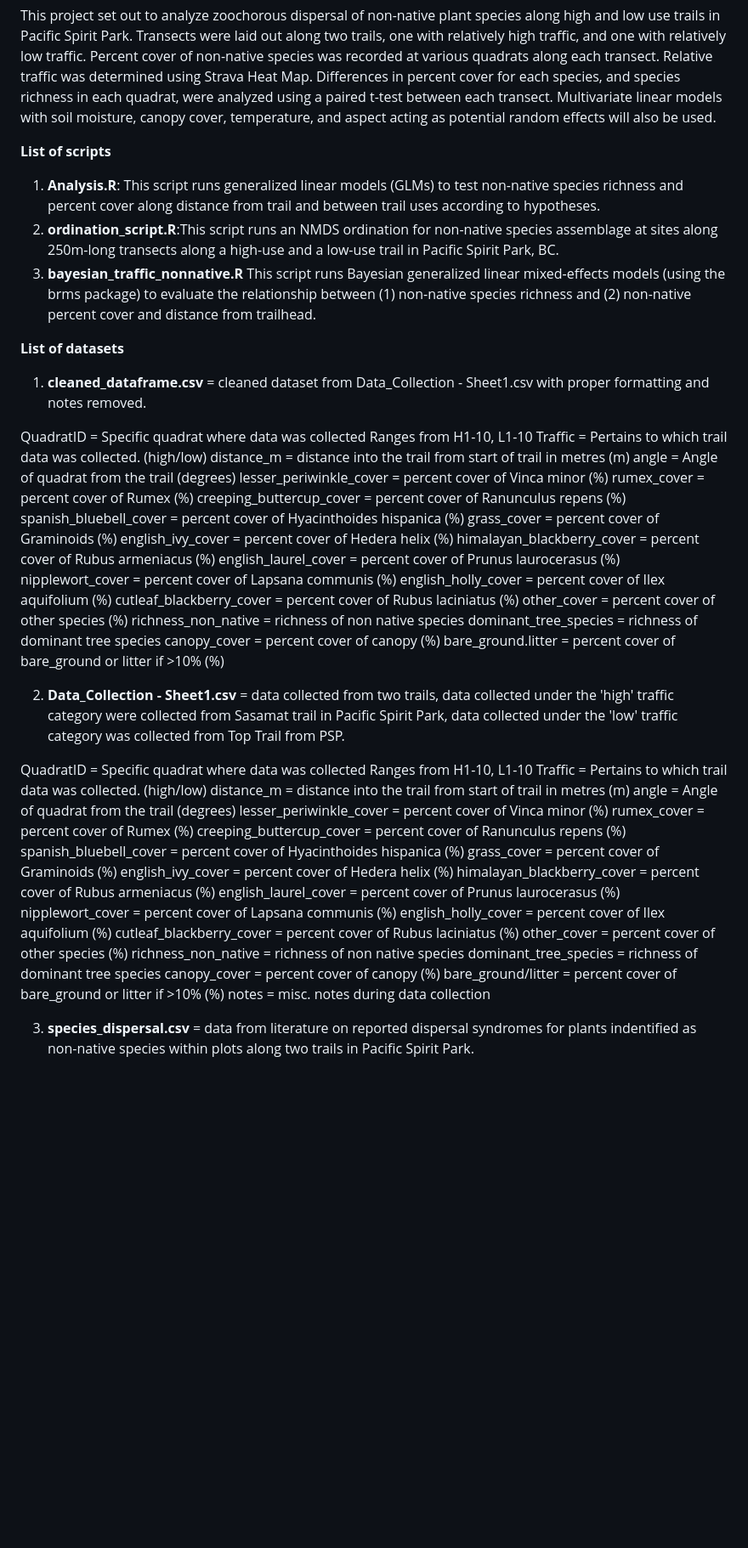
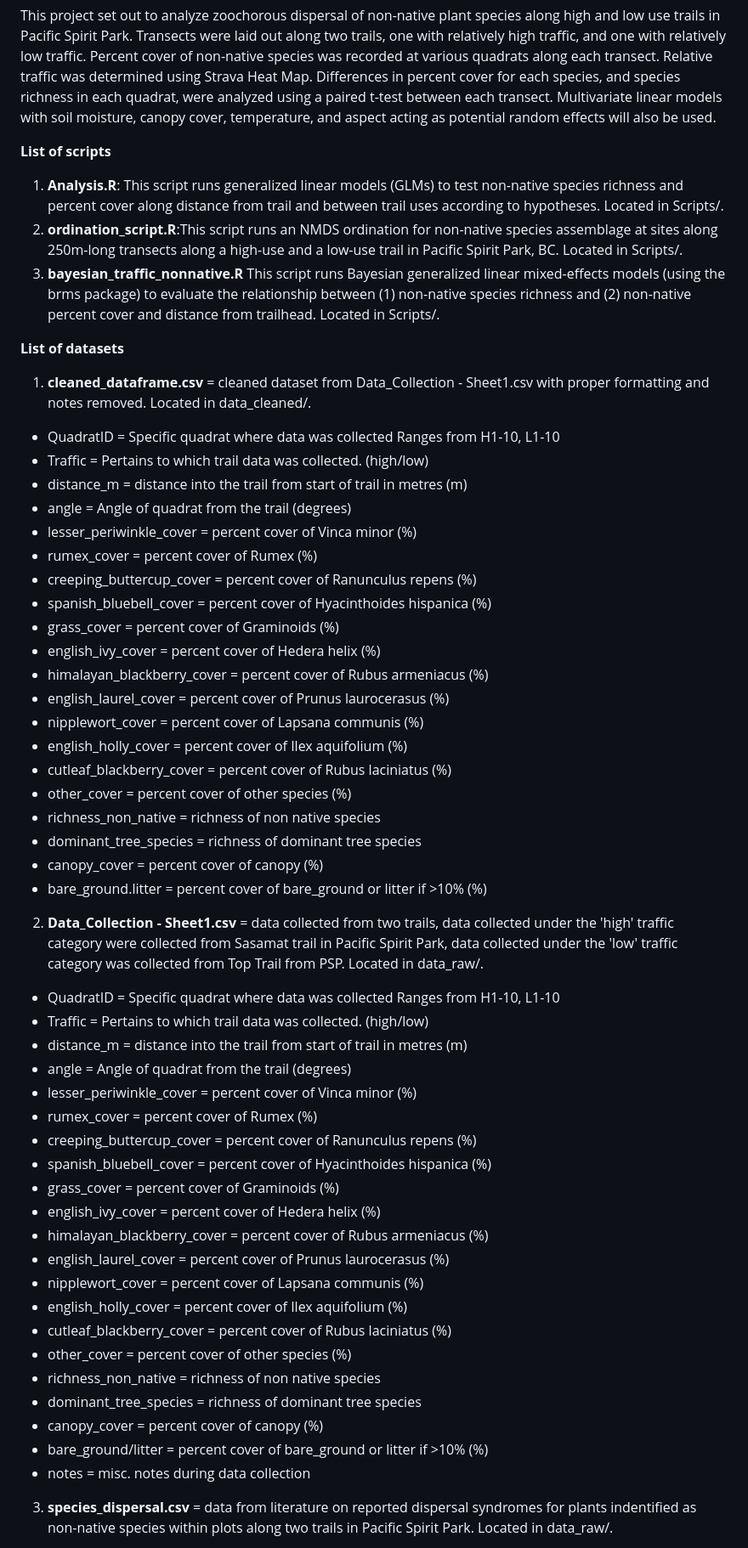
Before and after one commit to abeauche/BIOL406-2025-Final-Project, a Markdown page: README.md, the part around one of its changes. Shown at 85% size. Drawn GitHub-style; blank space fills up the shorter version.

```diff
--- a/README.md
+++ b/README.md
@@ -4,59 +4,59 @@ Tsuga't to be kidding me
 This project set out to analyze zoochorous dispersal of non-native plant species along high and low use trails in Pacific Spirit Park. Transects were laid out along two trails, one with relatively high traffic, and one with relatively low traffic. Percent cover of non-native species was recorded at various quadrats along each transect. Relative traffic was determined using Strava Heat Map. Differences in percent cover for each species, and species richness in each quadrat, were analyzed using a paired t-test between each transect. Multivariate linear models with soil moisture, canopy cover, temperature, and aspect acting as potential random effects will also be used.
 
 **List of scripts**
-1) **Analysis.R**: This script runs generalized linear models (GLMs) to test non-native species richness and percent cover along distance from trail and between trail uses according to hypotheses.
-2) **ordination_script.R**:This script runs an NMDS ordination for non-native species assemblage at sites along 250m-long transects along a high-use and a low-use trail in Pacific Spirit Park, BC.
-3) **bayesian_traffic_nonnative.R** This script runs Bayesian generalized linear mixed-effects models (using the brms package) to evaluate the relationship between (1) non-native species richness and (2) non-native percent cover and distance from trailhead.
+1) **Analysis.R**: This script runs generalized linear models (GLMs) to test non-native species richness and percent cover along distance from trail and between trail uses according to hypotheses. Located in Scripts/.
+2) **ordination_script.R**:This script runs an NMDS ordination for non-native species assemblage at sites along 250m-long transects along a high-use and a low-use trail in Pacific Spirit Park, BC. Located in Scripts/.
+3) **bayesian_traffic_nonnative.R** This script runs Bayesian generalized linear mixed-effects models (using the brms package) to evaluate the relationship between (1) non-native species richness and (2) non-native percent cover and distance from trailhead. Located in Scripts/.
 
 **List of datasets**
-1) **cleaned_dataframe.csv** = cleaned dataset from Data_Collection - Sheet1.csv with proper formatting and notes removed.
+1) **cleaned_dataframe.csv** = cleaned dataset from Data_Collection - Sheet1.csv with proper formatting and notes removed. Located in data_cleaned/.
 
-QuadratID = Specific quadrat where data was collected Ranges from H1-10, L1-10
-Traffic = Pertains to which trail data was collected. (high/low)
-distance_m = distance into the trail from start of trail in metres (m)
-angle = Angle of quadrat from the trail (degrees)
-lesser_periwinkle_cover = percent cover of Vinca minor (%)
-rumex_cover =  percent cover of Rumex (%)
-creeping_buttercup_cover = percent cover of Ranunculus repens (%)
-spanish_bluebell_cover = percent cover of Hyacinthoides hispanica (%)
-grass_cover	= percent cover of Graminoids (%)
-english_ivy_cover = percent cover of Hedera helix (%)
-himalayan_blackberry_cover = percent cover of Rubus armeniacus (%)
-english_laurel_cover = percent cover of Prunus laurocerasus (%)
-nipplewort_cover = percent cover of Lapsana communis (%)
-english_holly_cover = percent cover of Ilex aquifolium (%)
-cutleaf_blackberry_cover = percent cover of Rubus laciniatus (%)
-other_cover = percent cover of other species (%)
-richness_non_native = richness of non native species
-dominant_tree_species = richness of dominant tree species
-canopy_cover = percent cover of canopy (%)
-bare_ground.litter = percent cover of bare_ground or litter if >10% (%)
+- QuadratID = Specific quadrat where data was collected Ranges from H1-10, L1-10
+- Traffic = Pertains to which trail data was collected. (high/low)
+- distance_m = distance into the trail from start of trail in metres (m)
+- angle = Angle of quadrat from the trail (degrees)
+- lesser_periwinkle_cover = percent cover of Vinca minor (%)
+- rumex_cover =  percent cover of Rumex (%)
+- creeping_buttercup_cover = percent cover of Ranunculus repens (%)
+- spanish_bluebell_cover = percent cover of Hyacinthoides hispanica (%)
+- grass_cover	= percent cover of Graminoids (%)
+- english_ivy_cover = percent cover of Hedera helix (%)
+- himalayan_blackberry_cover = percent cover of Rubus armeniacus (%)
+- english_laurel_cover = percent cover of Prunus laurocerasus (%)
+- nipplewort_cover = percent cover of Lapsana communis (%)
+- english_holly_cover = percent cover of Ilex aquifolium (%)
+- cutleaf_blackberry_cover = percent cover of Rubus laciniatus (%)
+- other_cover = percent cover of other species (%)
+- richness_non_native = richness of non native species
+- dominant_tree_species = richness of dominant tree species
+- canopy_cover = percent cover of canopy (%)
+- bare_ground.litter = percent cover of bare_ground or litter if >10% (%)
 
 
 
-2) **Data_Collection - Sheet1.csv** = data collected from two trails, data collected under the 'high' traffic category were collected from Sasamat trail in Pacific Spirit Park, data collected under the 'low' traffic category was collected from Top Trail from PSP.
+2) **Data_Collection - Sheet1.csv** = data collected from two trails, data collected under the 'high' traffic category were collected from Sasamat trail in Pacific Spirit Park, data collected under the 'low' traffic category was collected from Top Trail from PSP. Located in data_raw/.
 
-QuadratID = Specific quadrat where data was collected Ranges from H1-10, L1-10
-Traffic = Pertains to which trail data was collected. (high/low)
-distance_m = distance into the trail from start of trail in metres (m)
-angle = Angle of quadrat from the trail (degrees)
-lesser_periwinkle_cover = percent cover of Vinca minor (%)
-rumex_cover =  percent cover of Rumex (%)
-creeping_buttercup_cover = percent cover of Ranunculus repens (%)
-spanish_bluebell_cover = percent cover of Hyacinthoides hispanica (%)
-grass_cover	= percent cover of Graminoids (%)
-english_ivy_cover = percent cover of Hedera helix (%)
-himalayan_blackberry_cover = percent cover of Rubus armeniacus (%)
-english_laurel_cover = percent cover of Prunus laurocerasus (%)
-nipplewort_cover = percent cover of Lapsana communis (%)
-english_holly_cover = percent cover of Ilex aquifolium (%)
-cutleaf_blackberry_cover = percent cover of Rubus laciniatus (%)
-other_cover = percent cover of other species (%)
-richness_non_native = richness of non native species
-dominant_tree_species = richness of dominant tree species
-canopy_cover = percent cover of canopy (%)
-bare_ground/litter = percent cover of bare_ground or litter if >10% (%)
-notes = misc. notes during data collection
+- QuadratID = Specific quadrat where data was collected Ranges from H1-10, L1-10
+- Traffic = Pertains to which trail data was collected. (high/low)
+- distance_m = distance into the trail from start of trail in metres (m)
+- angle = Angle of quadrat from the trail (degrees)
+- lesser_periwinkle_cover = percent cover of Vinca minor (%)
+- rumex_cover =  percent cover of Rumex (%)
+- creeping_buttercup_cover = percent cover of Ranunculus repens (%)
+- spanish_bluebell_cover = percent cover of Hyacinthoides hispanica (%)
+- grass_cover	= percent cover of Graminoids (%)
+- english_ivy_cover = percent cover of Hedera helix (%)
+- himalayan_blackberry_cover = percent cover of Rubus armeniacus (%)
+- english_laurel_cover = percent cover of Prunus laurocerasus (%)
+- nipplewort_cover = percent cover of Lapsana communis (%)
+- english_holly_cover = percent cover of Ilex aquifolium (%)
+- cutleaf_blackberry_cover = percent cover of Rubus laciniatus (%)
+- other_cover = percent cover of other species (%)
+- richness_non_native = richness of non native species
+- dominant_tree_species = richness of dominant tree species
+- canopy_cover = percent cover of canopy (%)
+- bare_ground/litter = percent cover of bare_ground or litter if >10% (%)
+- notes = misc. notes during data collection
 
-3) **species_dispersal.csv** = data from literature on reported dispersal syndromes for plants indentified as non-native species within plots along two trails in Pacific Spirit Park.
+3) **species_dispersal.csv** = data from literature on reported dispersal syndromes for plants indentified as non-native species within plots along two trails in Pacific Spirit Park. Located in data_raw/.
 
```
Also changed, not shown: other parts of README.md (+14 -6 lines).
